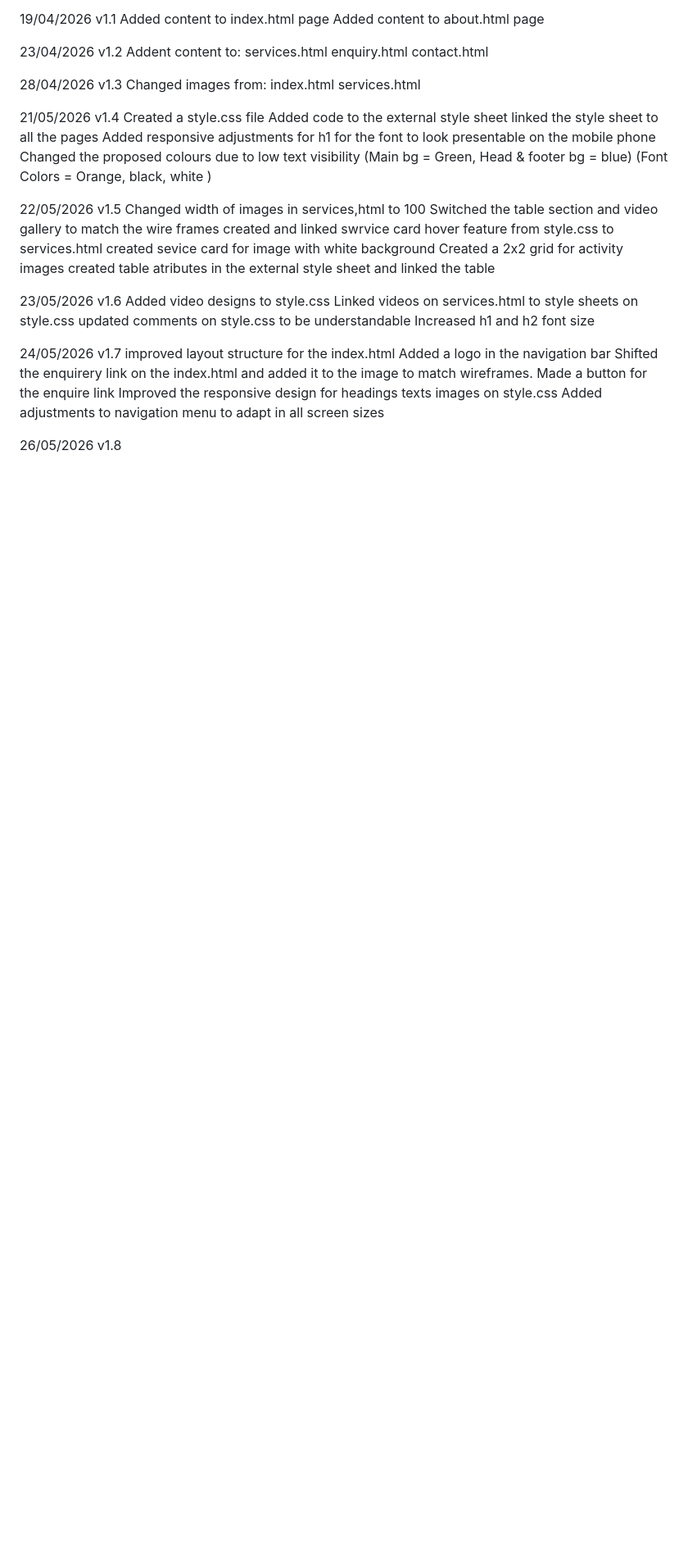
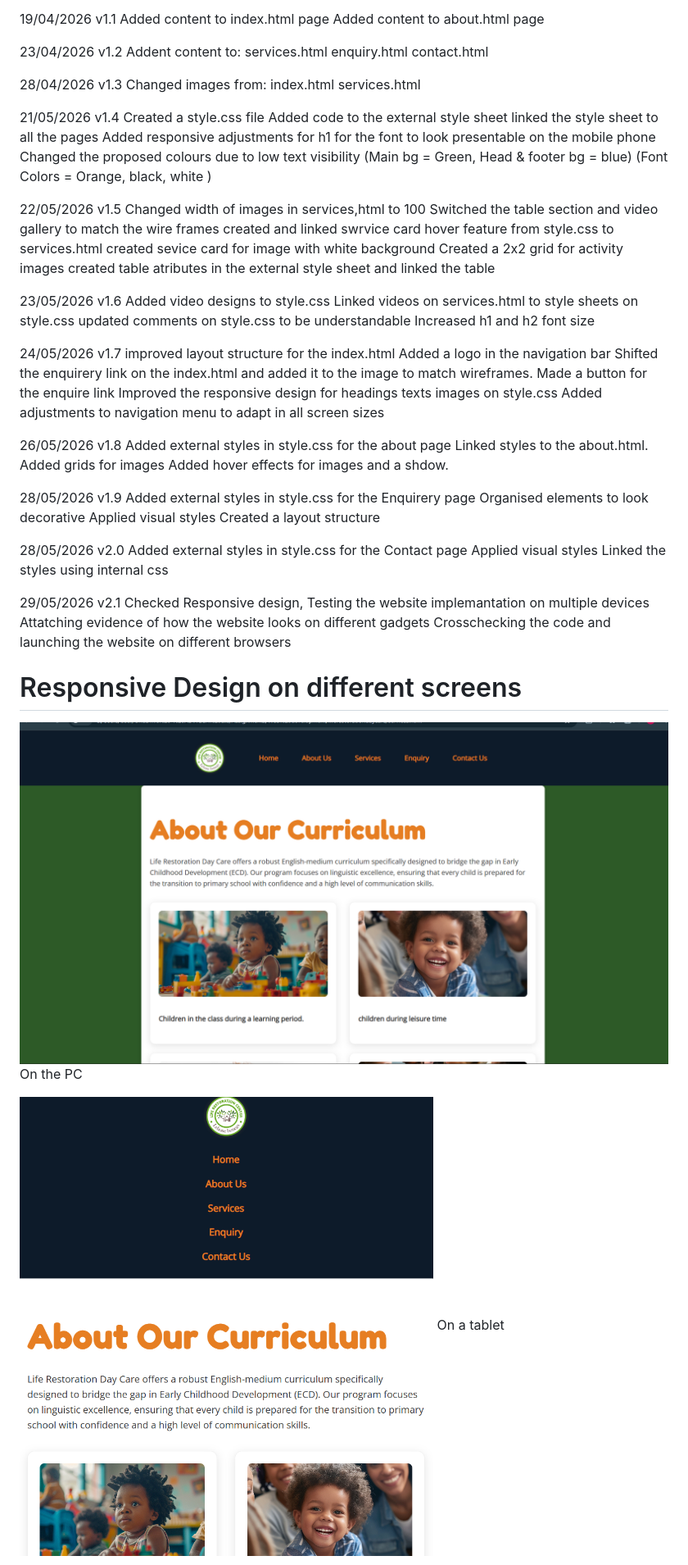
Before and after one commit to Justice-Hove/liferestorationdaycare, a Markdown page: README.md, the part around the change printed below. Shown: that part at 82% size. GitHub-like rendering; pictures changed too: Screenshot 2026-05-29 231003.png (added), Screenshot 2026-05-29 231117.png (added); blank space fills up the shorter version.

Commit message:
Contacts, enqury, css and readme
Added css code for contacts and enquiry pages
Added screenshots for responsive design
Updated Readme.md

```diff
--- a/README.md
+++ b/README.md
@@ -123,3 +123,35 @@ Added adjustments to navigation menu to adapt in all screen sizes
 
 26/05/2026
 v1.8
+Added external styles in style.css for the about page
+Linked styles to the about.html.
+Added grids for images
+Added hover effects for images and a shdow.
+
+28/05/2026
+v1.9
+Added external styles in style.css for the Enquirery page
+Organised elements to look decorative
+Applied visual styles
+Created a layout structure
+
+28/05/2026
+v2.0
+Added external styles in style.css for the Contact page
+Applied visual styles
+Linked the styles using internal css
+
+29/05/2026
+v2.1
+Checked Responsive design,
+Testing the website implemantation on multiple devices
+Attatching evidence of how the website looks on different gadgets
+Crosschecking the code and launching the website on different browsers
+
+# Responsive Design on different screens
+![](<Screenshot 2026-05-29 231003.png>)
+On the PC
+
+![alt text](<Screenshot 2026-05-29 231117.png>)
+On a tablet
+
```
Also changed, not shown: other parts of README.md (+7 -0 lines), Screenshot 2026-05-29 231141.png (added), 3 other files.
